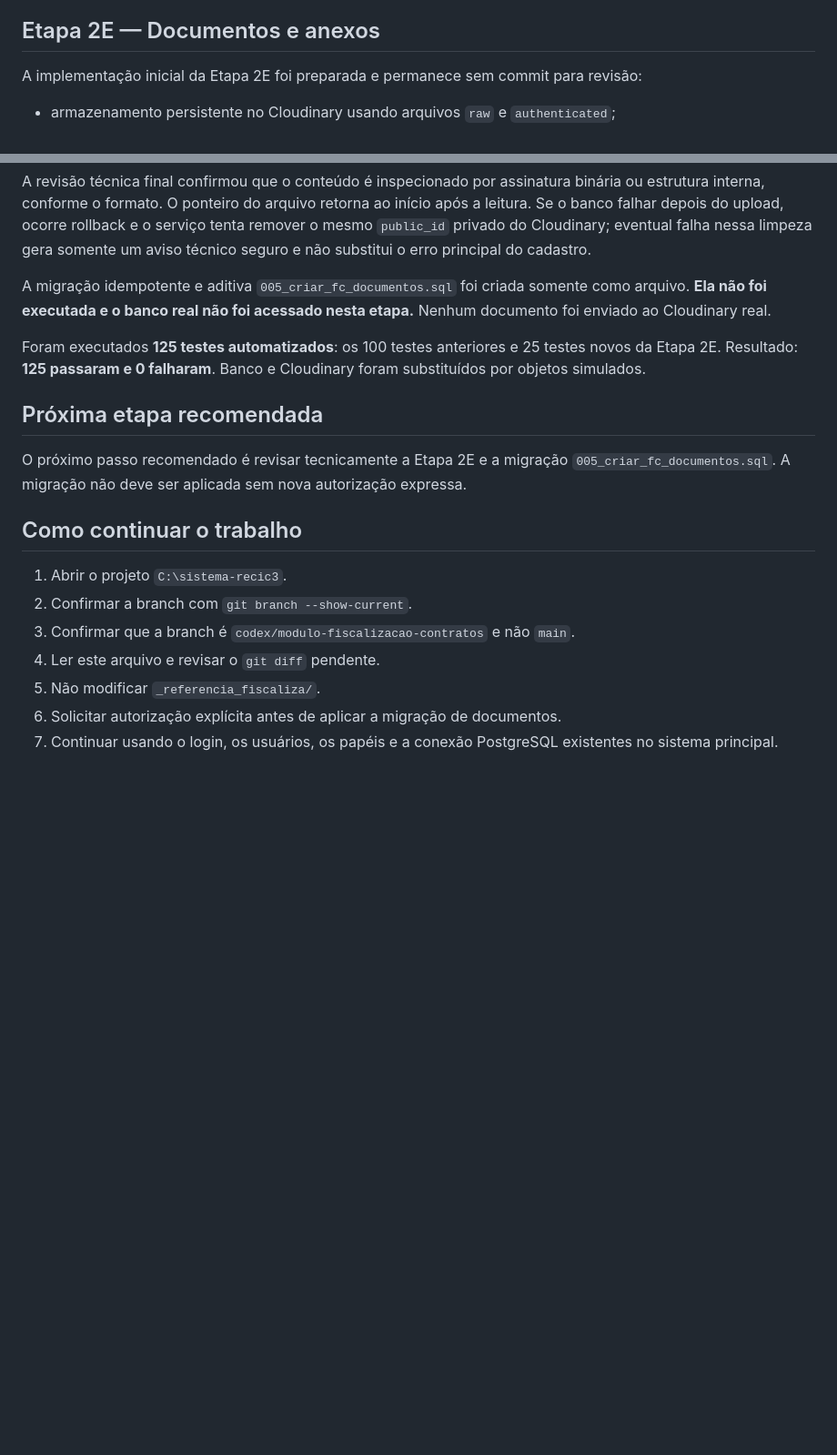
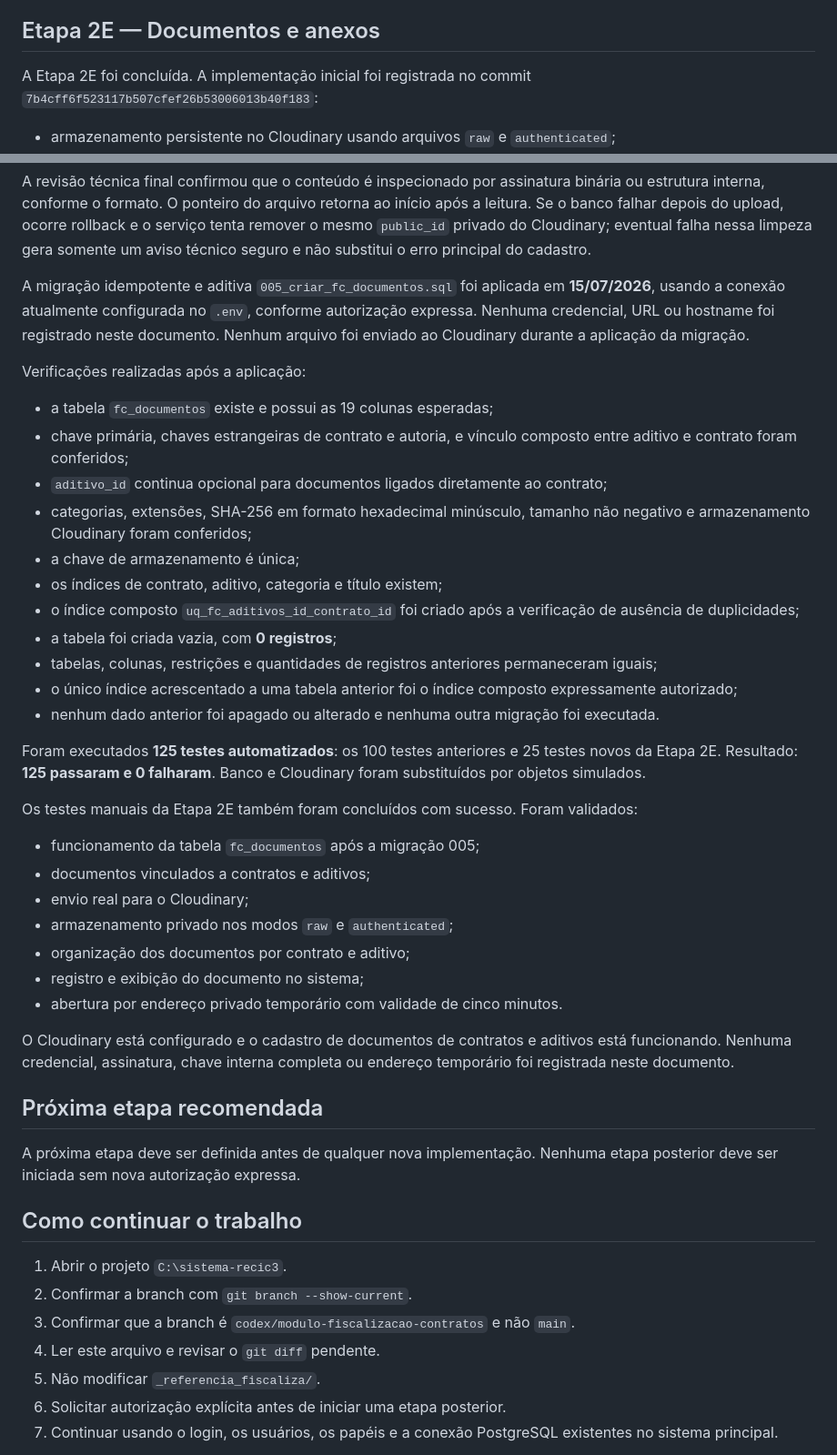
Before and after one commit to MarcosJoseChaves/sistema-recic3, a Markdown page: STATUS_DESENVOLVIMENTO.md, 2 parts joined by grey strips. Shown at 91% size. Rendered like a GitHub page; blank space fills up the shorter version.

Commit message:
Registra conclusão dos documentos e anexos

```diff
--- a/STATUS_DESENVOLVIMENTO.md
+++ b/STATUS_DESENVOLVIMENTO.md
@@ -257,8 +257,8 @@ vigência foram validados pelos testes automatizados e manuais.
 
 ## Etapa 2E — Documentos e anexos
 
-A implementação inicial da Etapa 2E foi preparada e permanece sem commit para
-revisão:
+A Etapa 2E foi concluída. A implementação inicial foi registrada no commit
+`7b4cff6f523117b507cfef26b53006013b40f183`:
 
 - armazenamento persistente no Cloudinary usando arquivos `raw` e
   `authenticated`;
@@ -290,19 +290,56 @@ o serviço tenta remover o mesmo `public_id` privado do Cloudinary; eventual
 falha nessa limpeza gera somente um aviso técnico seguro e não substitui o erro
 principal do cadastro.
 
-A migração idempotente e aditiva `005_criar_fc_documentos.sql` foi criada
-somente como arquivo. **Ela não foi executada e o banco real não foi acessado
-nesta etapa.** Nenhum documento foi enviado ao Cloudinary real.
+A migração idempotente e aditiva `005_criar_fc_documentos.sql` foi aplicada em
+**15/07/2026**, usando a conexão atualmente configurada no `.env`, conforme
+autorização expressa. Nenhuma credencial, URL ou hostname foi registrado neste
+documento. Nenhum arquivo foi enviado ao Cloudinary durante a aplicação da
+migração.
+
+Verificações realizadas após a aplicação:
+
+- a tabela `fc_documentos` existe e possui as 19 colunas esperadas;
+- chave primária, chaves estrangeiras de contrato e autoria, e vínculo composto
+  entre aditivo e contrato foram conferidos;
+- `aditivo_id` continua opcional para documentos ligados diretamente ao
+  contrato;
+- categorias, extensões, SHA-256 em formato hexadecimal minúsculo, tamanho não
+  negativo e armazenamento Cloudinary foram conferidos;
+- a chave de armazenamento é única;
+- os índices de contrato, aditivo, categoria e título existem;
+- o índice composto `uq_fc_aditivos_id_contrato_id` foi criado após a
+  verificação de ausência de duplicidades;
+- a tabela foi criada vazia, com **0 registros**;
+- tabelas, colunas, restrições e quantidades de registros anteriores
+  permaneceram iguais;
+- o único índice acrescentado a uma tabela anterior foi o índice composto
+  expressamente autorizado;
+- nenhum dado anterior foi apagado ou alterado e nenhuma outra migração foi
+  executada.
 
 Foram executados **125 testes automatizados**: os 100 testes anteriores e 25
 testes novos da Etapa 2E. Resultado: **125 passaram e 0 falharam**. Banco e
 Cloudinary foram substituídos por objetos simulados.
 
+Os testes manuais da Etapa 2E também foram concluídos com sucesso. Foram
+validados:
+
+- funcionamento da tabela `fc_documentos` após a migração 005;
+- documentos vinculados a contratos e aditivos;
+- envio real para o Cloudinary;
+- armazenamento privado nos modos `raw` e `authenticated`;
+- organização dos documentos por contrato e aditivo;
+- registro e exibição do documento no sistema;
+- abertura por endereço privado temporário com validade de cinco minutos.
+
+O Cloudinary está configurado e o cadastro de documentos de contratos e
+aditivos está funcionando. Nenhuma credencial, assinatura, chave interna
+completa ou endereço temporário foi registrada neste documento.
+
 ## Próxima etapa recomendada
 
-O próximo passo recomendado é revisar tecnicamente a Etapa 2E e a migração
-`005_criar_fc_documentos.sql`. A migração não deve ser aplicada sem nova
-autorização expressa.
+A próxima etapa deve ser definida antes de qualquer nova implementação. Nenhuma
+etapa posterior deve ser iniciada sem nova autorização expressa.
 
 ## Como continuar o trabalho
 
@@ -311,7 +348,7 @@ autorização expressa.
 3. Confirmar que a branch é `codex/modulo-fiscalizacao-contratos` e não `main`.
 4. Ler este arquivo e revisar o `git diff` pendente.
 5. Não modificar `_referencia_fiscaliza/`.
-6. Solicitar autorização explícita antes de aplicar a migração de documentos.
+6. Solicitar autorização explícita antes de iniciar uma etapa posterior.
 7. Continuar usando o login, os usuários, os papéis e a conexão PostgreSQL existentes no sistema principal.
 
 A Etapa 1 está registrada no commit `c52ecb8488577aa2d859917a003ef19808a42668`. A Etapa 2A está registrada no commit `02231cdc3dfc1e74a029483c72e46d78bc2cf142`, a aplicação da migração no commit `8d81d3a40e8ffe81a59e9a09d18589ba330f25ae` e a correção da consulta externa no commit `87d55dee19ca8c16e4e14be7888bd603e27c2473`.
```
